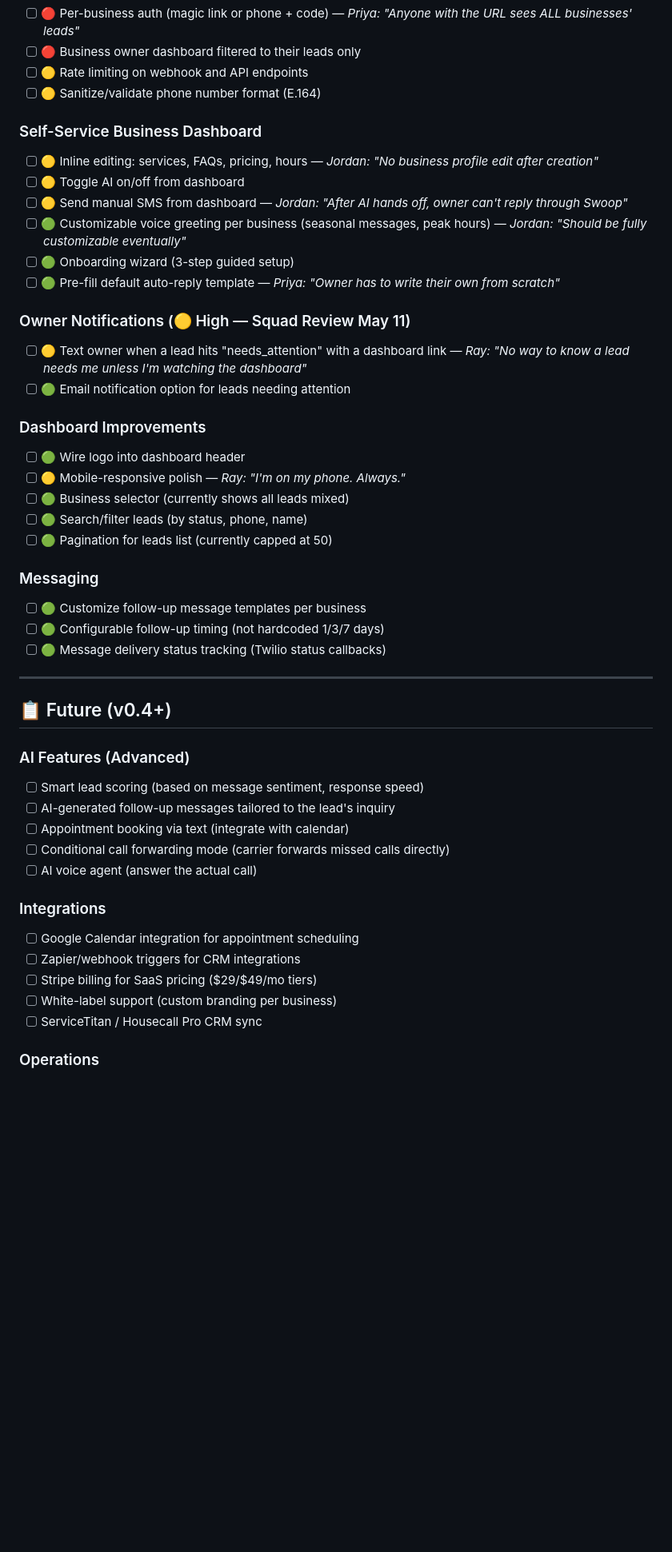
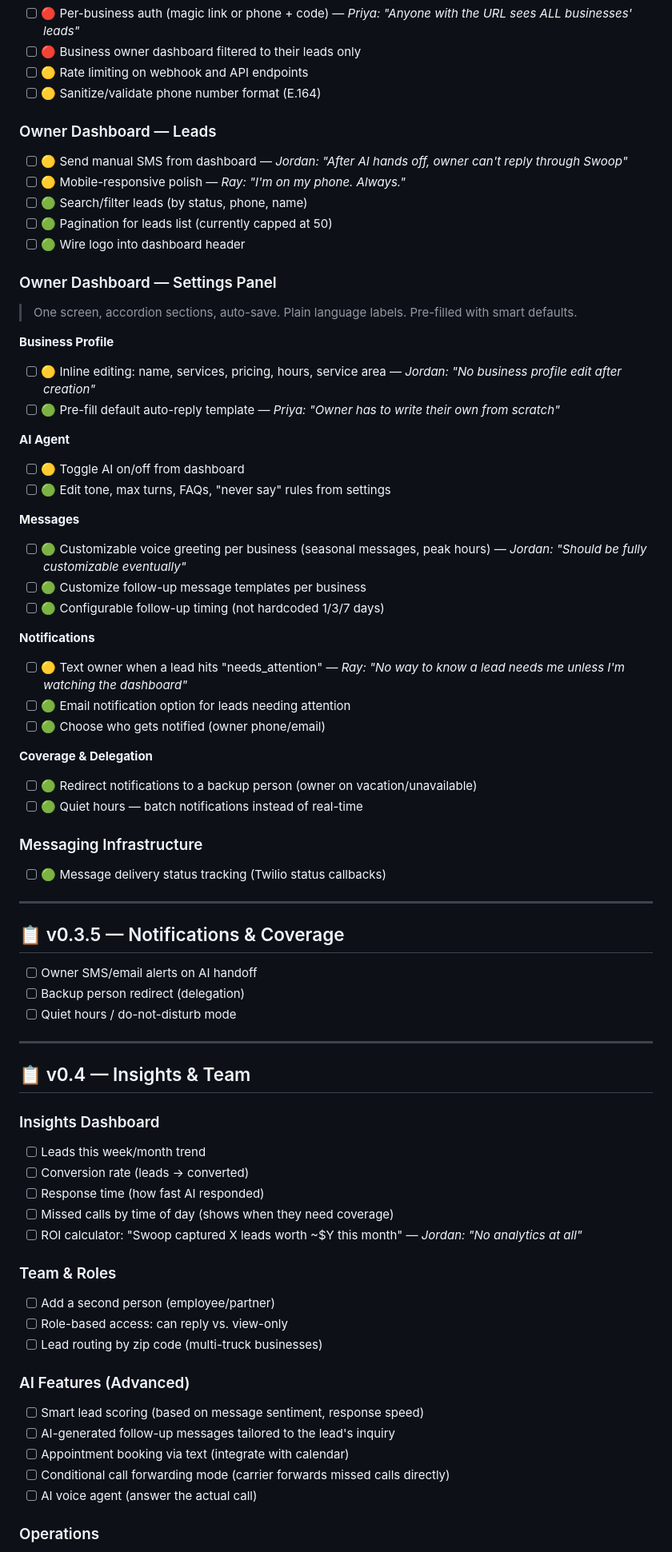
Before and after one commit to sunilmsft/swoop, a Markdown page: BACKLOG.md, the part around one of its changes. Shown at 80% size. Rendered like a GitHub page; blank space fills up the shorter version.

Commit message:
chore: restructure backlog with owner dashboard vision
- v0.3: Auth + Settings panel (profile, AI, messages, notifications)
- v0.3.5: Notifications & coverage delegation
- v0.4: Insights dashboard + team roles + advanced AI
- v0.5: Stripe billing + integrations + growth
- Settings panel design: one screen, accordion, auto-save, plain language

```diff
--- a/BACKLOG.md
+++ b/BACKLOG.md
@@ -60,33 +60,63 @@
 - [ ] 🟡 Rate limiting on webhook and API endpoints
 - [ ] 🟡 Sanitize/validate phone number format (E.164)
 
-### Self-Service Business Dashboard
-- [ ] 🟡 Inline editing: services, FAQs, pricing, hours — _Jordan: "No business profile edit after creation"_
-- [ ] 🟡 Toggle AI on/off from dashboard
+### Owner Dashboard — Leads
 - [ ] 🟡 Send manual SMS from dashboard — _Jordan: "After AI hands off, owner can't reply through Swoop"_
-- [ ] 🟢 Customizable voice greeting per business (seasonal messages, peak hours) — _Jordan: "Should be fully customizable eventually"_
-- [ ] 🟢 Onboarding wizard (3-step guided setup)
+- [ ] 🟡 Mobile-responsive polish — _Ray: "I'm on my phone. Always."_
+- [ ] 🟢 Search/filter leads (by status, phone, name)
+- [ ] 🟢 Pagination for leads list (currently capped at 50)
+- [ ] 🟢 Wire logo into dashboard header
+
+### Owner Dashboard — Settings Panel
+> One screen, accordion sections, auto-save. Plain language labels. Pre-filled with smart defaults.
+
+**Business Profile**
+- [ ] 🟡 Inline editing: name, services, pricing, hours, service area — _Jordan: "No business profile edit after creation"_
 - [ ] 🟢 Pre-fill default auto-reply template — _Priya: "Owner has to write their own from scratch"_
 
-### Owner Notifications (🟡 High — Squad Review May 11)
-- [ ] 🟡 Text owner when a lead hits "needs_attention" with a dashboard link — _Ray: "No way to know a lead needs me unless I'm watching the dashboard"_
-- [ ] 🟢 Email notification option for leads needing attention
+**AI Agent**
+- [ ] 🟡 Toggle AI on/off from dashboard
+- [ ] 🟢 Edit tone, max turns, FAQs, "never say" rules from settings
 
-### Dashboard Improvements
-- [ ] 🟢 Wire logo into dashboard header
-- [ ] 🟡 Mobile-responsive polish — _Ray: "I'm on my phone. Always."_
-- [ ] 🟢 Business selector (currently shows all leads mixed)
-- [ ] 🟢 Search/filter leads (by status, phone, name)
-- [ ] 🟢 Pagination for leads list (currently capped at 50)
-
-### Messaging
+**Messages**
+- [ ] 🟢 Customizable voice greeting per business (seasonal messages, peak hours) — _Jordan: "Should be fully customizable eventually"_
 - [ ] 🟢 Customize follow-up message templates per business
 - [ ] 🟢 Configurable follow-up timing (not hardcoded 1/3/7 days)
+
+**Notifications**
+- [ ] 🟡 Text owner when a lead hits "needs_attention" — _Ray: "No way to know a lead needs me unless I'm watching the dashboard"_
+- [ ] 🟢 Email notification option for leads needing attention
+- [ ] 🟢 Choose who gets notified (owner phone/email)
+
+**Coverage & Delegation**
+- [ ] 🟢 Redirect notifications to a backup person (owner on vacation/unavailable)
+- [ ] 🟢 Quiet hours — batch notifications instead of real-time
+
+### Messaging Infrastructure
 - [ ] 🟢 Message delivery status tracking (Twilio status callbacks)
 
 ---
 
-## 📋 Future (v0.4+)
+## 📋 v0.3.5 — Notifications & Coverage
+- [ ] Owner SMS/email alerts on AI handoff
+- [ ] Backup person redirect (delegation)
+- [ ] Quiet hours / do-not-disturb mode
+
+---
+
+## 📋 v0.4 — Insights & Team
+
+### Insights Dashboard
+- [ ] Leads this week/month trend
+- [ ] Conversion rate (leads → converted)
+- [ ] Response time (how fast AI responded)
+- [ ] Missed calls by time of day (shows when they need coverage)
+- [ ] ROI calculator: "Swoop captured X leads worth ~$Y this month" — _Jordan: "No analytics at all"_
+
+### Team & Roles
+- [ ] Add a second person (employee/partner)
+- [ ] Role-based access: can reply vs. view-only
+- [ ] Lead routing by zip code (multi-truck businesses)
 
 ### AI Features (Advanced)
 - [ ] Smart lead scoring (based on message sentiment, response speed)
@@ -95,13 +125,6 @@
 - [ ] Conditional call forwarding mode (carrier forwards missed calls directly)
 - [ ] AI voice agent (answer the actual call)
 
-### Integrations
-- [ ] Google Calendar integration for appointment scheduling
-- [ ] Zapier/webhook triggers for CRM integrations
-- [ ] Stripe billing for SaaS pricing ($29/$49/mo tiers)
-- [ ] White-label support (custom branding per business)
-- [ ] ServiceTitan / Housecall Pro CRM sync
-
 ### Operations
 - [ ] Automated tests (unit + integration)
 - [ ] CI/CD pipeline (GitHub Actions)
```
Also changed, not shown: other parts of BACKLOG.md (+17 -4 lines).
